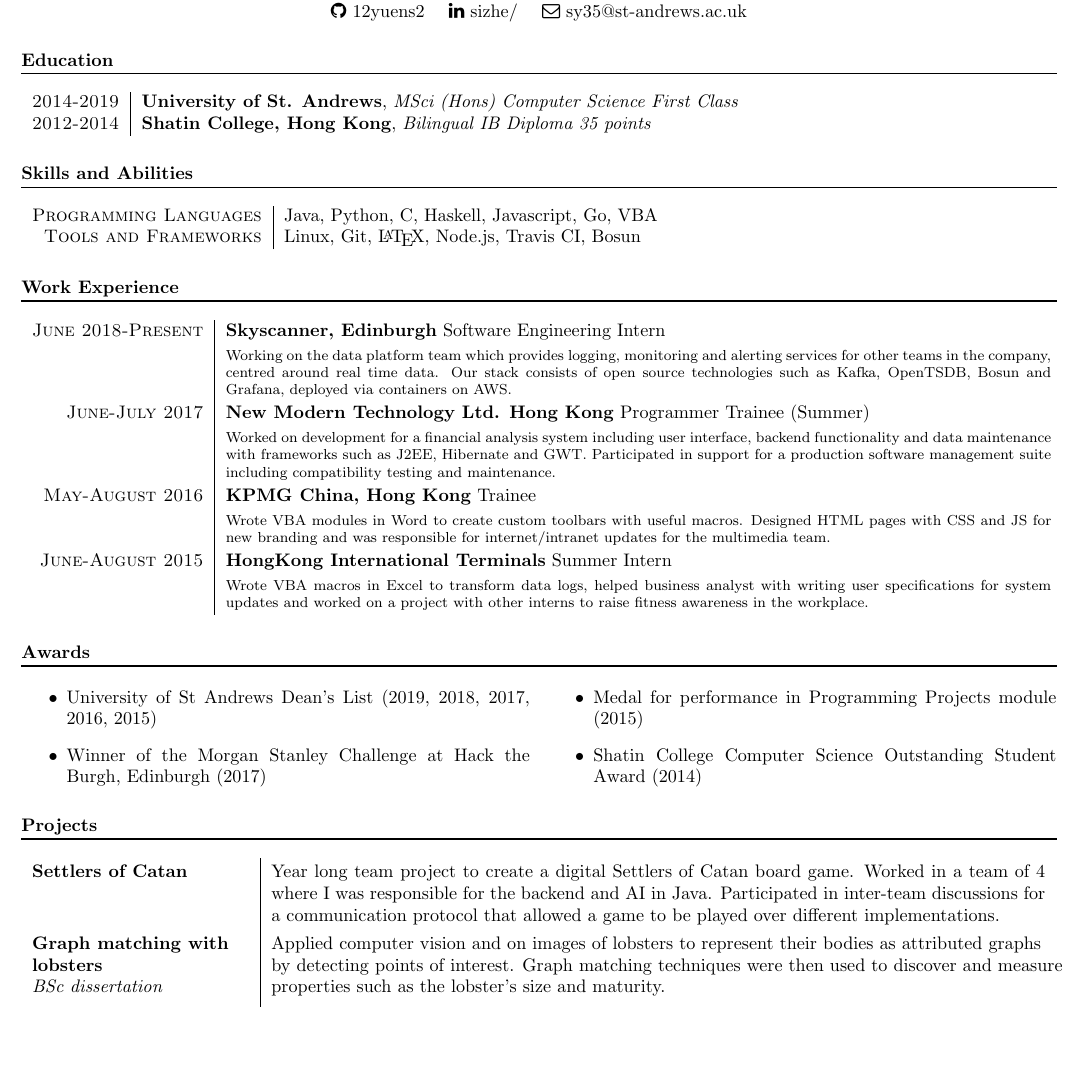
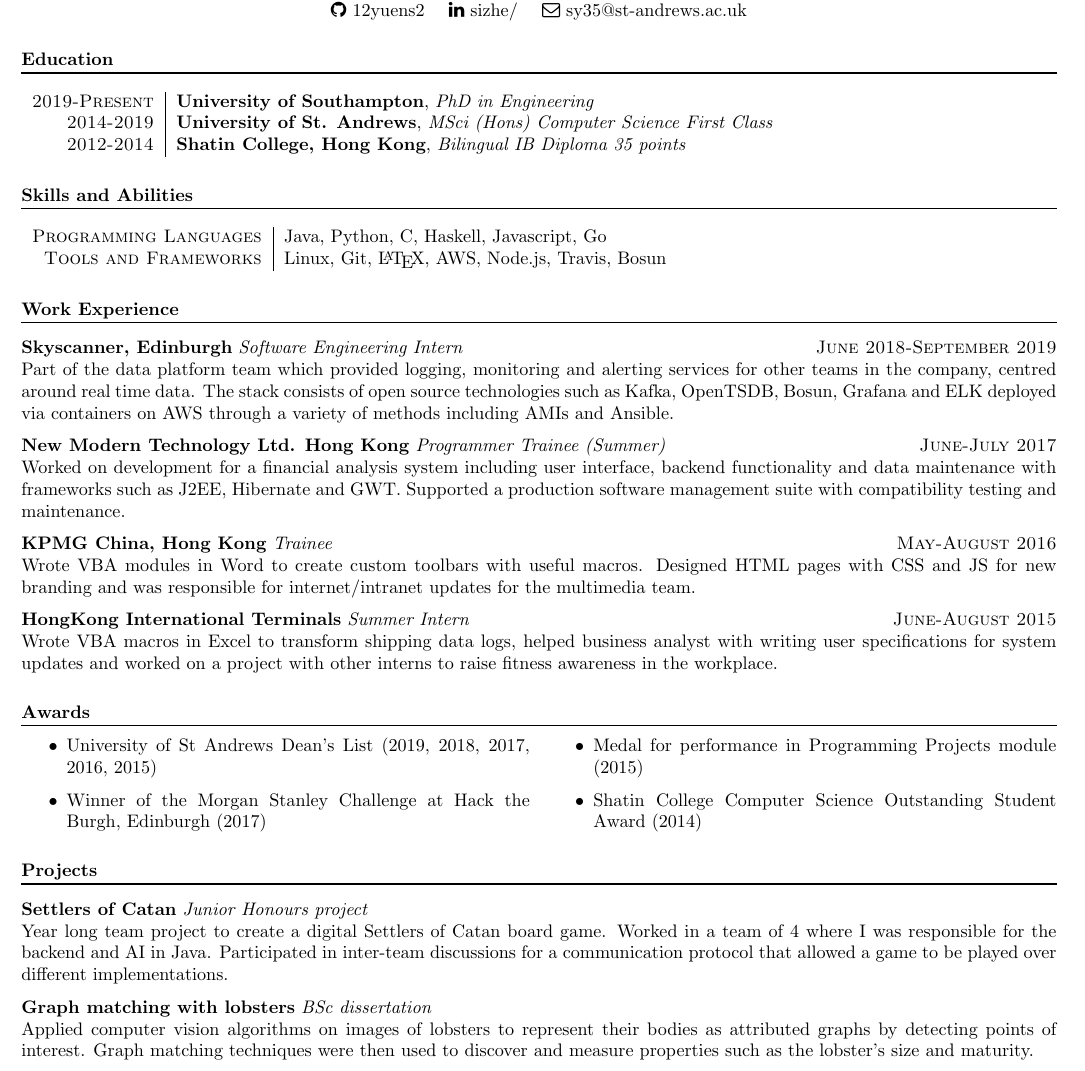
Before and after one commit to 12yuens2/cv, a LaTeX CV (cv.tex): part of the page before the commit and part of page 1 of 2 after it, cut so that both start at the same text, the shorter picture padded with empty space. Compiled offline with pdfLaTeX.

Commit message:
Add PhD and formatting change

```diff
--- a/cv.tex
+++ b/cv.tex
@@ -10,14 +10,14 @@
 \usepackage{booktabs}
 \usepackage{array}
 \usepackage{makecell}
+\usepackage{parskip}
 
 \newcommand{\n}[0]{\\[\baselineskip]}
 \newcolumntype{R}{>{\raggedleft\arraybackslash}p{4cm}}
 
 \setlist[itemize]{topsep=0pt}
 
-\titleformat{\section}
-	{\normalfont\bfseries}{\thesection}{1em}{}[{\titlerule[0.8pt]}]
+\titleformat{\section}{\normalfont\bfseries}{\thesection}{0pt}{}[{\titlerule[0.8pt]}]
 
 
 %--------------------BEGIN DOCUMENT----------------------
@@ -40,6 +40,8 @@
 %--------------------EDUCATION-----------------------------------
 \section*{Education}
 \begin{tabular}{r|p{15cm}}
+\textsc{2019-Present} & \textbf{University of Southampton}, \textit{PhD in Engineering}
+\\
 \textsc{2014-2019} & \textbf{University of St. Andrews}, \textit{MSci (Hons) Computer Science First Class}
 \\
 \textsc{2012-2014} & \textbf{Shatin College, Hong Kong}, \textit{Bilingual IB Diploma 35 points}
@@ -48,35 +50,33 @@
 %--------------------SKILLS-----------------------------------
 \section*{Skills and Abilities}
 \begin{tabular}{r|p{15cm}}
-\textsc{Programming Languages} & Java, Python, C, Haskell, Javascript, Go, VBA\\
+\textsc{Programming Languages} & Java, Python, C, Haskell, Javascript, Go\\
 
-\textsc{Tools and Frameworks} & Linux, Git, \LaTeX, Node.js, Travis CI, Bosun
+\textsc{Tools and Frameworks} & Linux, Git, \LaTeX, AWS, Node.js, Travis, Bosun
 \end{tabular}
 
 %--------------------WORK EXPERIENCE-----------------------------------
 \section*{Work Experience}
+%\renewcommand{\arraystretch}{1.1}
+\textbf{Skyscanner, Edinburgh} \textit{Software Engineering Intern}
+\hfill
+\textsc{June 2018-September 2019} \\
+Part of the data platform team which provided logging, monitoring and alerting services for other teams in the company, centred around real time data. The stack consists of open source technologies such as Kafka, OpenTSDB, Bosun, Grafana and ELK deployed via containers on AWS through a variety of methods including AMIs and Ansible.
 
-\renewcommand{\arraystretch}{1.1}
-\begin{tabular}{r|p{16cm}}
-\textsc{June 2018-Present} & \textbf{Skyscanner, Edinburgh} Software Engineering Intern \\
+\textbf{New Modern Technology Ltd. Hong Kong} \textit{Programmer Trainee (Summer)}
+\hfill
+\textsc{June-July 2017} \\
+Worked on development for a financial analysis system including user interface, backend functionality and data maintenance with frameworks such as J2EE, Hibernate and GWT. Supported a production software management suite with compatibility testing and maintenance.
 
-&\footnotesize{Working on the data platform team which provides logging, monitoring and alerting services for other teams in the company, centred around real time data. Our stack consists of open source technologies such as Kafka, OpenTSDB, Bosun and Grafana, deployed via containers on AWS.} \n
+\textbf{KPMG China, Hong Kong} \textit{Trainee}
+\hfill
+\textsc{May-August 2016} \\
+Wrote VBA modules in Word to create custom toolbars with useful macros. Designed HTML pages with CSS and JS for new branding and was responsible for internet/intranet updates for the multimedia team.
 
-
-\textsc{June-July 2017} & \textbf{New Modern Technology Ltd. Hong Kong} Programmer Trainee (Summer) \\
-
-&\footnotesize{Worked on development for a financial analysis system including user interface, backend functionality and data maintenance with frameworks such as J2EE, Hibernate and GWT. Participated in support for a production software management suite including compatibility testing and maintenance.}\n
-
-
-\textsc{May-August 2016} & \textbf{KPMG China, Hong Kong} Trainee \\
-
-&\footnotesize{Wrote VBA modules in Word to create custom toolbars with useful macros. Designed HTML pages with CSS and JS for new branding and was responsible for internet/intranet updates for the multimedia team.}\n
-
-\textsc{June-August 2015} & \textbf{HongKong International Terminals} Summer Intern\\
-
-&\footnotesize{Wrote VBA macros in Excel to transform data logs, helped business analyst with writing user specifications for system updates and worked on a project with other interns to raise fitness awareness in the workplace.}\\
-
-\end{tabular}
+\textbf{HongKong International Terminals} \textit{Summer Intern}
+\hfill
+\textsc{June-August 2015} \\
+Wrote VBA macros in Excel to transform shipping data logs, helped business analyst with writing user specifications for system updates and worked on a project with other interns to raise fitness awareness in the workplace.
 
 %--------------------AWARDS-----------------------------------
 \section*{Awards}
@@ -96,10 +96,8 @@
 
 %--------------------PROJECTS-----------------------------------
 \section*{Projects}
-
-\renewcommand{\arraystretch}{1.3}
-\begin{tabular}{p{4.2cm}|p{15cm}}
-\textbf{Settlers of Catan} & Year long team project to create a digital Settlers of Catan board game. Worked in a team of 4 where I was responsible for the backend and AI in Java. Participated in inter-team discussions for a communication protocol that allowed a game to be played over different implementations. \n
+\textbf{Settlers of Catan} \textit{Junior Honours project} \\
+Year long team project to create a digital Settlers of Catan board game. Worked in a team of 4 where I was responsible for the backend and AI in Java. Participated in inter-team discussions for a communication protocol that allowed a game to be played over different implementations.
 
 %\textbf{Unix file system} & Implemented a simple \texttt{POSIX} file system in C using unqlite key-value store for persistent storage. Features included a tree-structured directory hierarchy with sub-directories and file, directory and meta-data creation, update and deletion.\n
 
@@ -107,10 +105,11 @@
 
 %\textbf{Reversi/Othello} & Implemented the Othello board game with Haskell in a team of 3.\\
 
-\makecell[tl]{\textbf{Graph matching with} \\ \textbf{lobsters} \\ \textit{BSc dissertation}} & \makecell[tl]{Applied computer vision and on images of lobsters to represent their bodies as attributed graphs \\ by detecting points of interest. Graph matching techniques were then used to discover and measure \\ properties such as the lobster's size and maturity.} \n
+\textbf{Graph matching with lobsters} \textit{BSc dissertation} \\
+Applied computer vision algorithms on images of lobsters to represent their bodies as attributed graphs by detecting points of interest. Graph matching techniques were then used to discover and measure properties such as the lobster's size and maturity.
 
-\makecell[tl]{\textbf{Dota 2 player prediction} \\ \textit{MSci dissertation}} & \makecell[tl]{Used machine learning to predict the player behind the keyboard through behavioural features \\ such as mouse movements and in-game decisions. Features were extracted and parsed from match \\ replays and the performance of different combinations of features were compared.}
-\end{tabular}
+\textbf{Dota 2 player prediction} \textit{MSci dissertation} \\
+Used machine learning to predict the player behind the keyboard through behavioural features such as mouse movements and in-game decisions. Features were extracted and parsed from match replays and the performance of different combinations of features were compared.
 
 
 %--------------------ACTIVITIES-----------------------------------
```
Also changed, not shown: cv.pdf.
